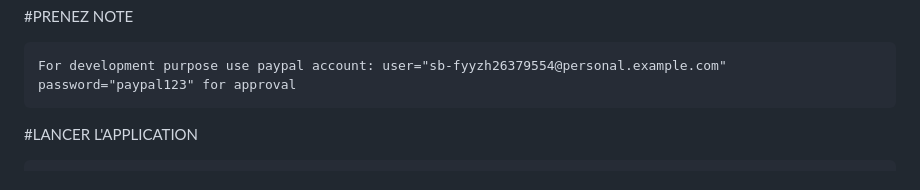
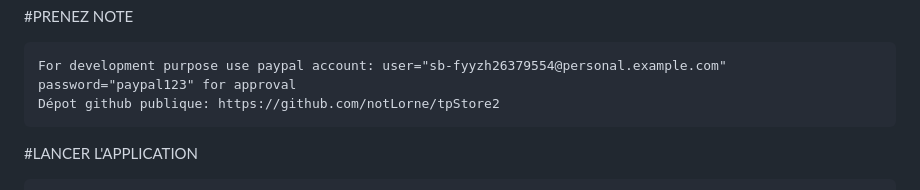
Before and after one commit to notLorne/tpStore2, a Markdown page: README.md, the part around the change. GitHub-like rendering.

Commit message:
FIN readme.md

```diff
--- a/README.md
+++ b/README.md
@@ -7,6 +7,7 @@
 #PRENEZ NOTE
 
     For development purpose use paypal account: user="sb-fyyzh26379554@personal.example.com" password="paypal123" for approval
+    Dépot github publique: https://github.com/notLorne/tpStore2
 
 #LANCER L'APPLICATION
 
```
